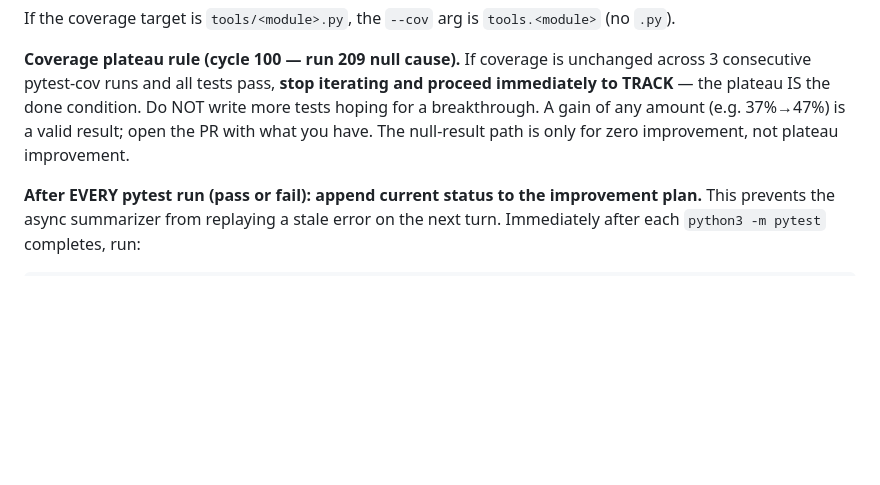
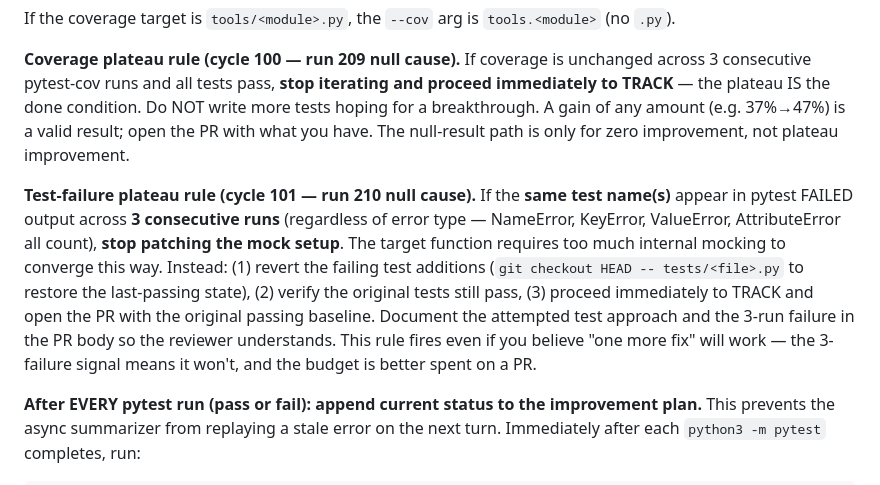
Before and after one commit to mblakemore/agent, a Markdown page: CICD/agent.md, the part around the change. Rendered like a GitHub page; blank space fills up the shorter version.

Commit message:
beewatcher: cycle 101 — test-failure plateau rule in agent.md
Run 210 (71cdda7, issue #464): builder spent 28 turns (T30–T58) cycling
through the same 2-3 failing test names with different mock errors each run
(NameError → KeyError → ValueError → AttributeError). Coverage never moved
from 29%. No guard fired because the builder used tools every turn and tests
were failing (not passing+flat), so cycle 100 plateau rule didn't activate.

Fix: if the same test name(s) appear in FAILED output across 3 consecutive
pytest runs (any error type), stop patching and revert to the last-passing
baseline, then open a PR. Target: builder turns for coverage tasks ≤30.

Revert if run 211 shows new friction or incorrect early-exit on valid tests.

Co-Authored-By: Claude Sonnet 4.6 <noreply@anthropic.com>

````diff
--- a/CICD/agent.md
+++ b/CICD/agent.md
@@ -337,6 +337,8 @@ If the coverage target is `tools/<module>.py`, the `--cov` arg is `tools.<module
 
 **Coverage plateau rule (cycle 100 — run 209 null cause).** If coverage is unchanged across 3 consecutive pytest-cov runs and all tests pass, **stop iterating and proceed immediately to TRACK** — the plateau IS the done condition. Do NOT write more tests hoping for a breakthrough. A gain of any amount (e.g. 37%→47%) is a valid result; open the PR with what you have. The null-result path is only for zero improvement, not plateau improvement.
 
+**Test-failure plateau rule (cycle 101 — run 210 null cause).** If the **same test name(s)** appear in pytest FAILED output across **3 consecutive runs** (regardless of error type — NameError, KeyError, ValueError, AttributeError all count), **stop patching the mock setup**. The target function requires too much internal mocking to converge this way. Instead: (1) revert the failing test additions (`git checkout HEAD -- tests/<file>.py` to restore the last-passing state), (2) verify the original tests still pass, (3) proceed immediately to TRACK and open the PR with the original passing baseline. Document the attempted test approach and the 3-run failure in the PR body so the reviewer understands. This rule fires even if you believe "one more fix" will work — the 3-failure signal means it won't, and the budget is better spent on a PR.
+
 **After EVERY pytest run (pass or fail): append current status to the improvement plan.** This prevents the async summarizer from replaying a stale error on the next turn. Immediately after each `python3 -m pytest` completes, run:
 ```bash
 echo "## Test Status ($(date +%H:%M)): X passed / Y failed — [error type, e.g. AssertionError not SyntaxError]. Coverage: Z%." >> <CICD_STATE>/improvements/NNN-slug.md
````
